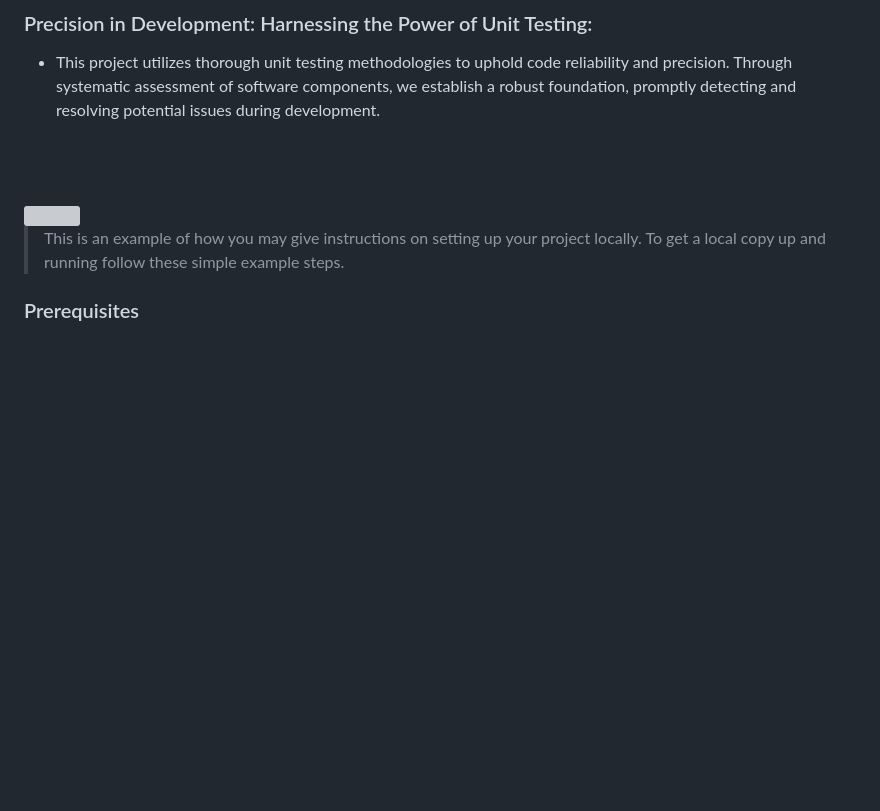
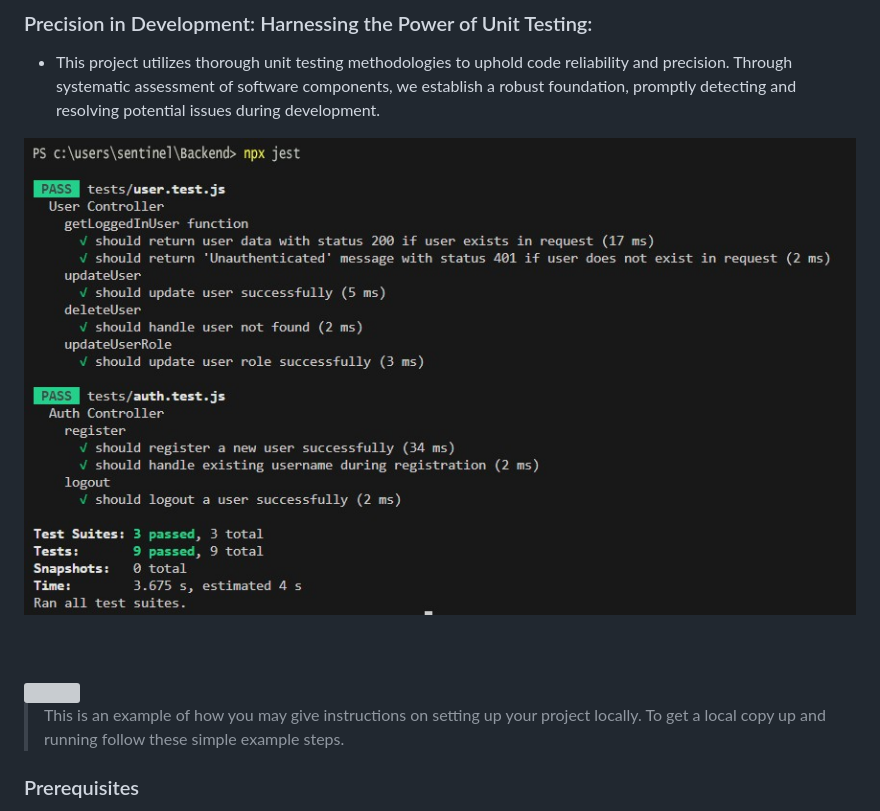
Before and after one commit to Louay-El-hajj/Sentinel, a Markdown page: README.md, the part around the change printed below. Drawn GitHub-style; pictures changed too: readme/unit-testing.jpg (added); blank space fills up the shorter version; grey boxes are pictures that could not be loaded.

```diff
--- a/README.md
+++ b/README.md
@@ -123,6 +123,7 @@
 ###  Precision in Development: Harnessing the Power of Unit Testing:
 
 - This project utilizes thorough unit testing methodologies to uphold code reliability and precision. Through systematic assessment of software components, we establish a robust foundation, promptly detecting and resolving potential issues during development.
+<img src="./readme/unit-testing.jpg"/>
 
 <br><br>
 
```
Also changed, not shown: other parts of README.md (+1 -1 lines).
